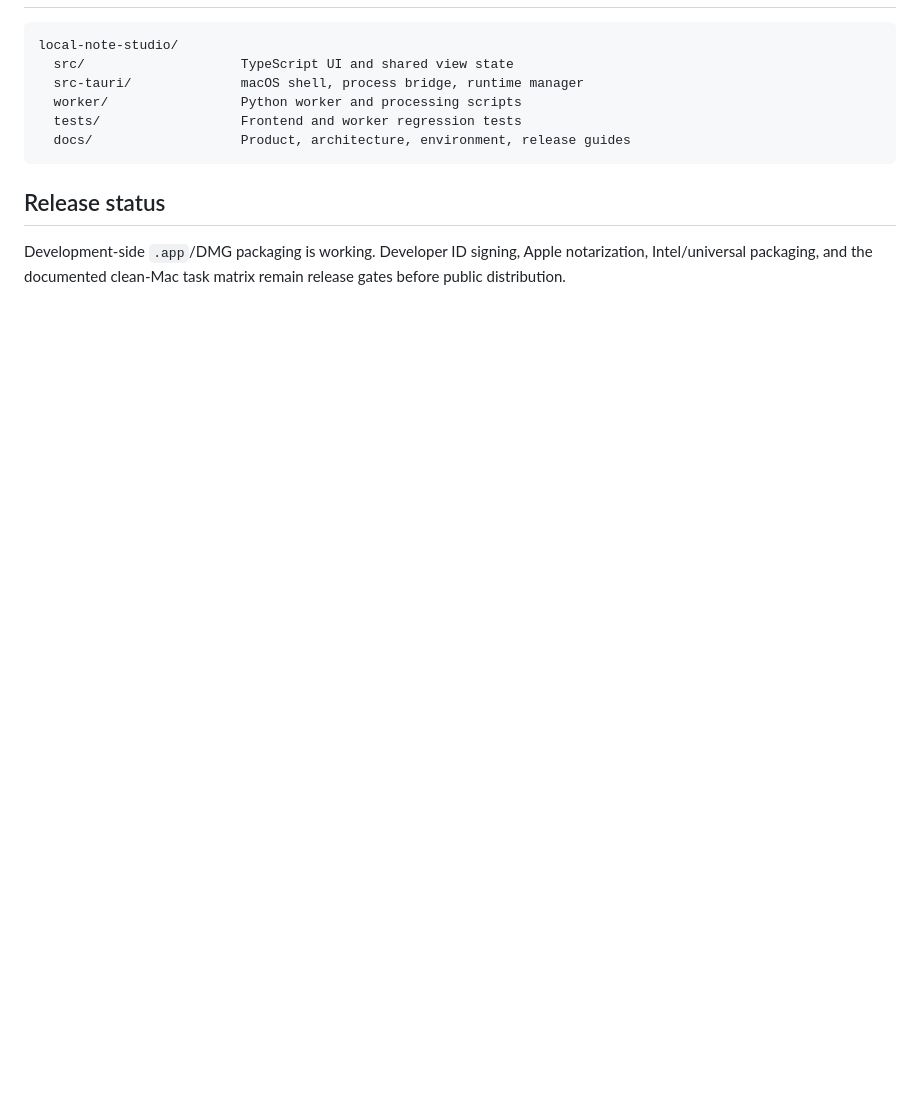
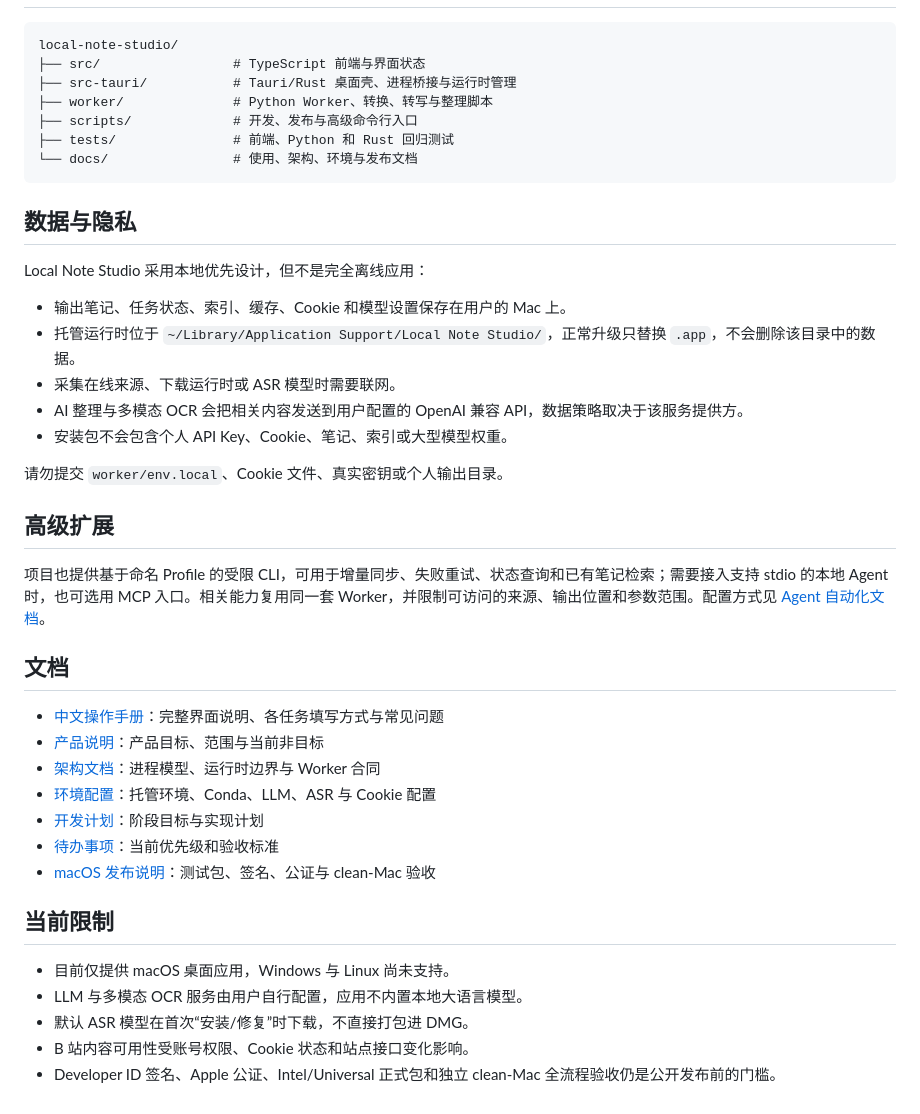
Before and after one commit to simonwang95/local-note-studio, a Markdown page: README.md, the part around one of its changes. Rendered like a GitHub page; blank space fills up the shorter version.

Commit message:
docs: add Chinese project README

````diff
--- a/README.md
+++ b/README.md
@@ -107,13 +141,44 @@ npm run release:check
 
 ```text
 local-note-studio/
-  src/                    TypeScript UI and shared view state
-  src-tauri/              macOS shell, process bridge, runtime manager
-  worker/                 Python worker and processing scripts
-  tests/                  Frontend and worker regression tests
-  docs/                   Product, architecture, environment, release guides
+├── src/                 # TypeScript 前端与界面状态
+├── src-tauri/           # Tauri/Rust 桌面壳、进程桥接与运行时管理
+├── worker/              # Python Worker、转换、转写与整理脚本
+├── scripts/             # 开发、发布与高级命令行入口
+├── tests/               # 前端、Python 和 Rust 回归测试
+└── docs/                # 使用、架构、环境与发布文档
 ```
 
-## Release status
+## 数据与隐私
 
-Development-side `.app`/DMG packaging is working. Developer ID signing, Apple notarization, Intel/universal packaging, and the documented clean-Mac task matrix remain release gates before public distribution.
+Local Note Studio 采用本地优先设计，但不是完全离线应用：
+
+- 输出笔记、任务状态、索引、缓存、Cookie 和模型设置保存在用户的 Mac 上。
+- 托管运行时位于 `~/Library/Application Support/Local Note Studio/`，正常升级只替换 `.app`，不会删除该目录中的数据。
+- 采集在线来源、下载运行时或 ASR 模型时需要联网。
+- AI 整理与多模态 OCR 会把相关内容发送到用户配置的 OpenAI 兼容 API，数据策略取决于该服务提供方。
+- 安装包不会包含个人 API Key、Cookie、笔记、索引或大型模型权重。
+
+请勿提交 `worker/env.local`、Cookie 文件、真实密钥或个人输出目录。
+
+## 高级扩展
+
+项目也提供基于命名 Profile 的受限 CLI，可用于增量同步、失败重试、状态查询和已有笔记检索；需要接入支持 stdio 的本地 Agent 时，也可选用 MCP 入口。相关能力复用同一套 Worker，并限制可访问的来源、输出位置和参数范围。配置方式见 [Agent 自动化文档](docs/agent-automation.md)。
+
+## 文档
+
+- [中文操作手册](docs/user-guide-zh.md)：完整界面说明、各任务填写方式与常见问题
+- [产品说明](docs/product.md)：产品目标、范围与当前非目标
+- [架构文档](docs/architecture.md)：进程模型、运行时边界与 Worker 合同
+- [环境配置](docs/environment.md)：托管环境、Conda、LLM、ASR 与 Cookie 配置
+- [开发计划](docs/development-plan.md)：阶段目标与实现计划
+- [待办事项](docs/todo.md)：当前优先级和验收标准
+- [macOS 发布说明](docs/release-macos.md)：测试包、签名、公证与 clean-Mac 验收
+
+## 当前限制
+
+- 目前仅提供 macOS 桌面应用，Windows 与 Linux 尚未支持。
+- LLM 与多模态 OCR 服务由用户自行配置，应用不内置本地大语言模型。
+- 默认 ASR 模型在首次“安装/修复”时下载，不直接打包进 DMG。
+- B 站内容可用性受账号权限、Cookie 状态和站点接口变化影响。
+- Developer ID 签名、Apple 公证、Intel/Universal 正式包和独立 clean-Mac 全流程验收仍是公开发布前的门槛。
````
Also changed, not shown: other parts of README.md (+99 -65 lines).
